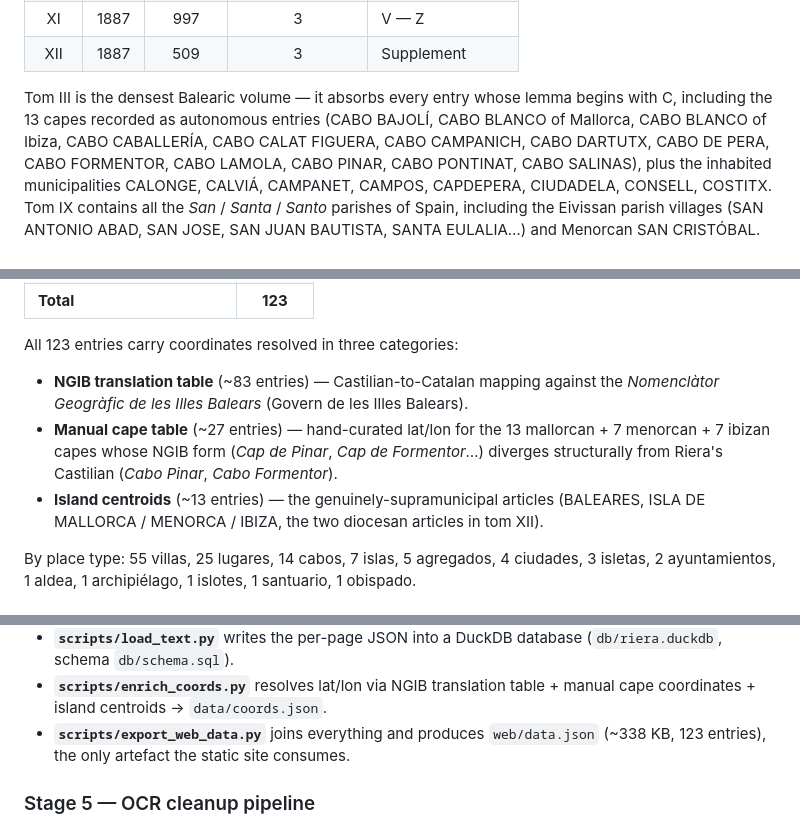
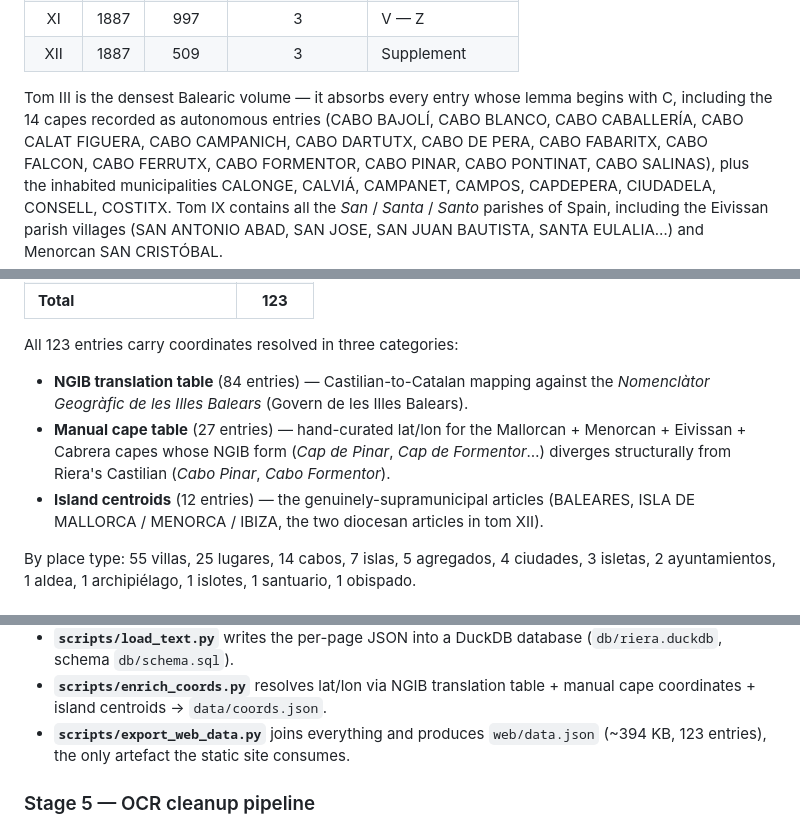
Before and after one commit to acpicornell/riera, a Markdown page: README.md, 3 parts joined by grey strips. GitHub-like rendering.

Commit message:
README: update stale counts after corpus-wide audit
Three numbers in the README were out of date after this session:

  - Tom III capes count: 13 -> 14 (the original list had errors —
    'CABO BLANCO of Ibiza' and 'CABO LAMOLA' were imaginary;
    the real list now includes FABARITX, FALCON and FERRUTX
    which were missing). Names re-derived directly from the
    indexed data.
  - Coord resolution counts: '~83 / ~27 / ~13' -> '84 / 27 / 12'
    (post-audit, enrich_coords.py reports exactly these values
    after IBIZA-city addition and other adjustments).
  - data.json size: '~338 KB' -> '~394 KB' (paraphrases replaced
    with fuller verbatim PDF text in the anti-hallucination audit
    grew the file by ~16 percent).

Web counts (123 entries) were already correct in three places
(intro paragraph, action button label, Mapa intro) — no changes
needed.

```diff
--- a/README.md
+++ b/README.md
@@ -49,10 +49,10 @@ schema, and publishes a static website for consultation.
 | XII  | 1887 | 509   | 3  | Supplement |
 
 Tom III is the densest Balearic volume — it absorbs every entry whose
-lemma begins with C, including the 13 capes recorded as autonomous
-entries (CABO BAJOLÍ, CABO BLANCO of Mallorca, CABO BLANCO of Ibiza,
-CABO CABALLERÍA, CABO CALAT FIGUERA, CABO CAMPANICH, CABO DARTUTX,
-CABO DE PERA, CABO FORMENTOR, CABO LAMOLA, CABO PINAR, CABO PONTINAT,
+lemma begins with C, including the 14 capes recorded as autonomous
+entries (CABO BAJOLÍ, CABO BLANCO, CABO CABALLERÍA, CABO CALAT
+FIGUERA, CABO CAMPANICH, CABO DARTUTX, CABO DE PERA, CABO FABARITX,
+CABO FALCON, CABO FERRUTX, CABO FORMENTOR, CABO PINAR, CABO PONTINAT,
 CABO SALINAS), plus the inhabited municipalities CALONGE, CALVIÁ,
 CAMPANET, CAMPOS, CAPDEPERA, CIUDADELA, CONSELL, COSTITX. Tom IX
 contains all the *San* / *Santa* / *Santo* parishes of Spain,
@@ -73,14 +73,14 @@ SAN JUAN BAUTISTA, SANTA EULALIA…) and Menorcan SAN CRISTÓBAL.
 
 All 123 entries carry coordinates resolved in three categories:
 
-- **NGIB translation table** (~83 entries) — Castilian-to-Catalan
+- **NGIB translation table** (84 entries) — Castilian-to-Catalan
   mapping against the *Nomenclàtor Geogràfic de les Illes Balears*
   (Govern de les Illes Balears).
-- **Manual cape table** (~27 entries) — hand-curated lat/lon for
-  the 13 mallorcan + 7 menorcan + 7 ibizan capes whose NGIB form
+- **Manual cape table** (27 entries) — hand-curated lat/lon for the
+  Mallorcan + Menorcan + Eivissan + Cabrera capes whose NGIB form
   (*Cap de Pinar*, *Cap de Formentor*…) diverges structurally from
   Riera's Castilian (*Cabo Pinar*, *Cabo Formentor*).
-- **Island centroids** (~13 entries) — the genuinely-supramunicipal
+- **Island centroids** (12 entries) — the genuinely-supramunicipal
   articles (BALEARES, ISLA DE MALLORCA / MENORCA / IBIZA, the two
   diocesan articles in tom XII).
 
@@ -254,7 +254,7 @@ fuzzy NGIB match. From there:
   translation table + manual cape coordinates + island centroids
   → `data/coords.json`.
 - **`scripts/export_web_data.py`** joins everything and produces
-  `web/data.json` (~338 KB, 123 entries), the only artefact the
+  `web/data.json` (~394 KB, 123 entries), the only artefact the
   static site consumes.
 
 ### Stage 5 — OCR cleanup pipeline
```
